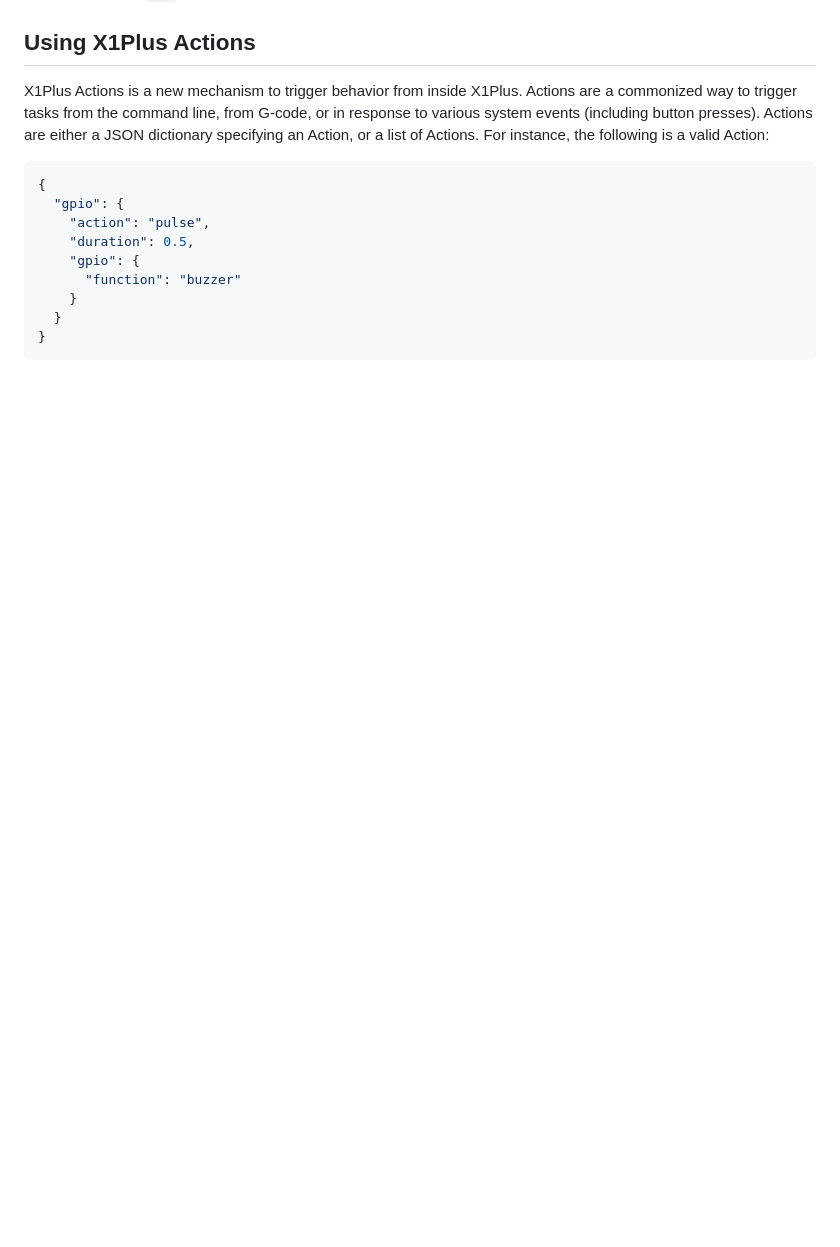
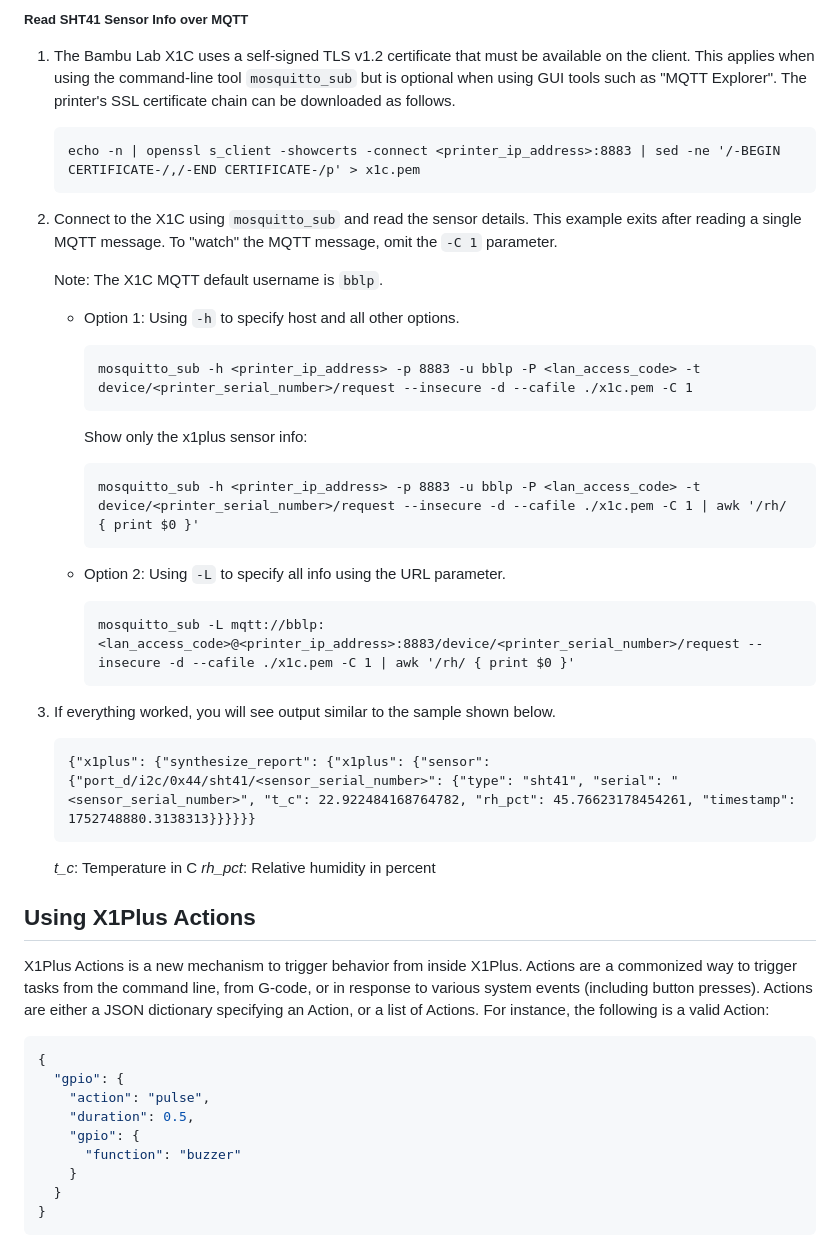
Before and after one commit to jwise/x1-expander, a Markdown page: doc/software.md, the part around the change printed below. GitHub-like rendering; blank space fills up the shorter version.

````diff
--- a/doc/software.md
+++ b/doc/software.md
@@ -161,3 +196,40 @@ TODO: document `i2c` driver
+##### Read SHT41 Sensor Info over MQTT
+
+1. The Bambu Lab X1C uses a self-signed TLS v1.2 certificate that must be available on the client. This applies when using the command-line tool `mosquitto_sub` but is optional when using GUI tools such as "MQTT Explorer".  The printer's SSL certificate chain can be downloaded as follows.
+
+   ```
+   echo -n | openssl s_client -showcerts -connect <printer_ip_address>:8883 | sed -ne '/-BEGIN CERTIFICATE-/,/-END CERTIFICATE-/p' > x1c.pem
+   ```
+2. Connect to the X1C using `mosquitto_sub` and read the sensor details. This example exits after reading a single MQTT message. To "watch" the MQTT message, omit the `-C 1` parameter.
+
+   Note: The X1C MQTT default username is `bblp`.
+
+   - Option 1: Using `-h` to specify host and all other options.
+
+     ```
+     mosquitto_sub -h <printer_ip_address> -p 8883 -u bblp -P <lan_access_code> -t device/<printer_serial_number>/request --insecure -d --cafile ./x1c.pem -C 1
+     ```
+
+     Show only the x1plus sensor info:
+
+     ```
+     mosquitto_sub -h <printer_ip_address> -p 8883 -u bblp -P <lan_access_code> -t device/<printer_serial_number>/request --insecure -d --cafile ./x1c.pem -C 1 | awk '/rh/ { print $0 }'
+     ```
+
+   - Option 2: Using `-L` to specify all info using the URL parameter.
+
+     ```
+     mosquitto_sub -L mqtt://bblp:<lan_access_code>@<printer_ip_address>:8883/device/<printer_serial_number>/request --insecure -d --cafile ./x1c.pem -C 1 | awk '/rh/ { print $0 }'
+     ```
+
+4. If everything worked, you will see output similar to the sample shown below.
+
+   ```
+   {"x1plus": {"synthesize_report": {"x1plus": {"sensor": {"port_d/i2c/0x44/sht41/<sensor_serial_number>": {"type": "sht41", "serial": "<sensor_serial_number>", "t_c": 22.922484168764782, "rh_pct": 45.76623178454261, "timestamp": 1752748880.3138313}}}}}}
+   ```
+
+   *t_c*: Temperature in C
+   *rh_pct*: Relative humidity in percent
 
 ## Using X1Plus Actions
 
````
Also changed, not shown: other parts of doc/software.md (+35 -0 lines), doc/img/access_code.png (added), doc/img/i2c_portd.png (added).
